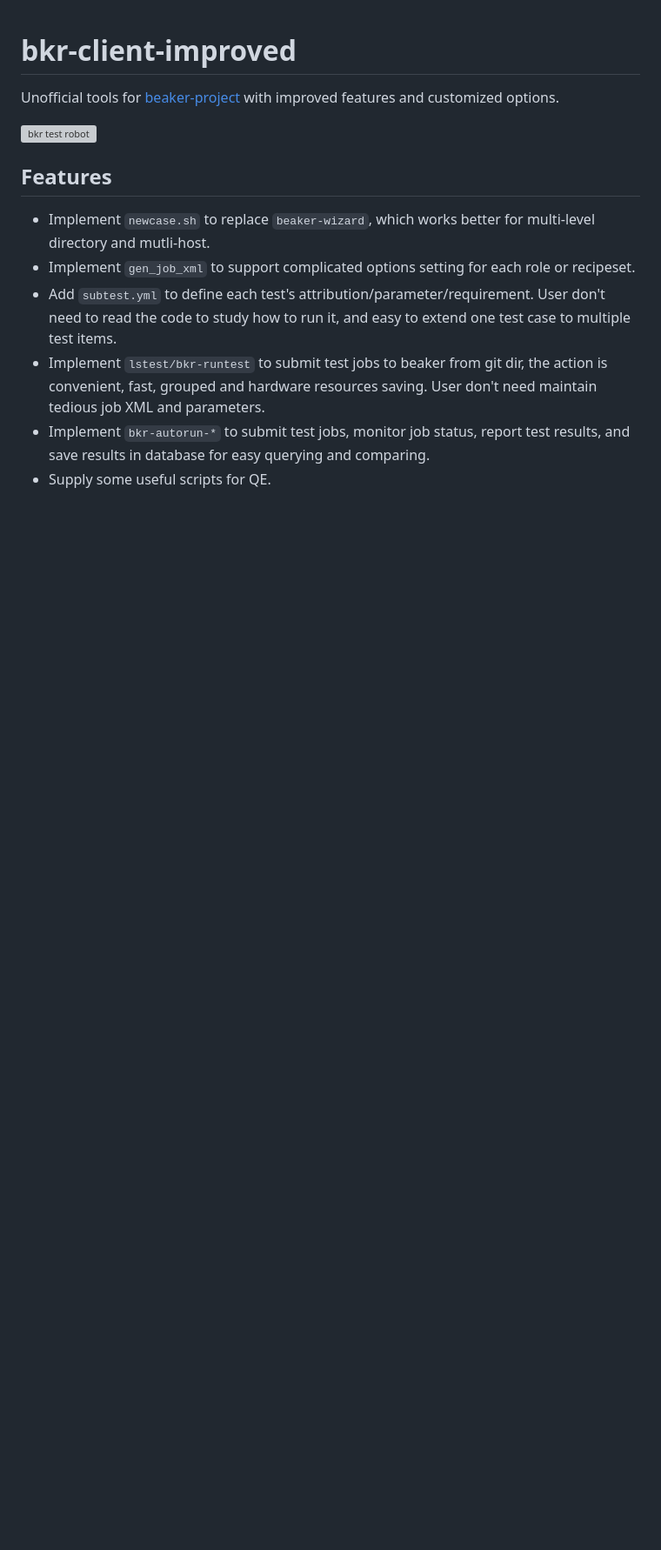
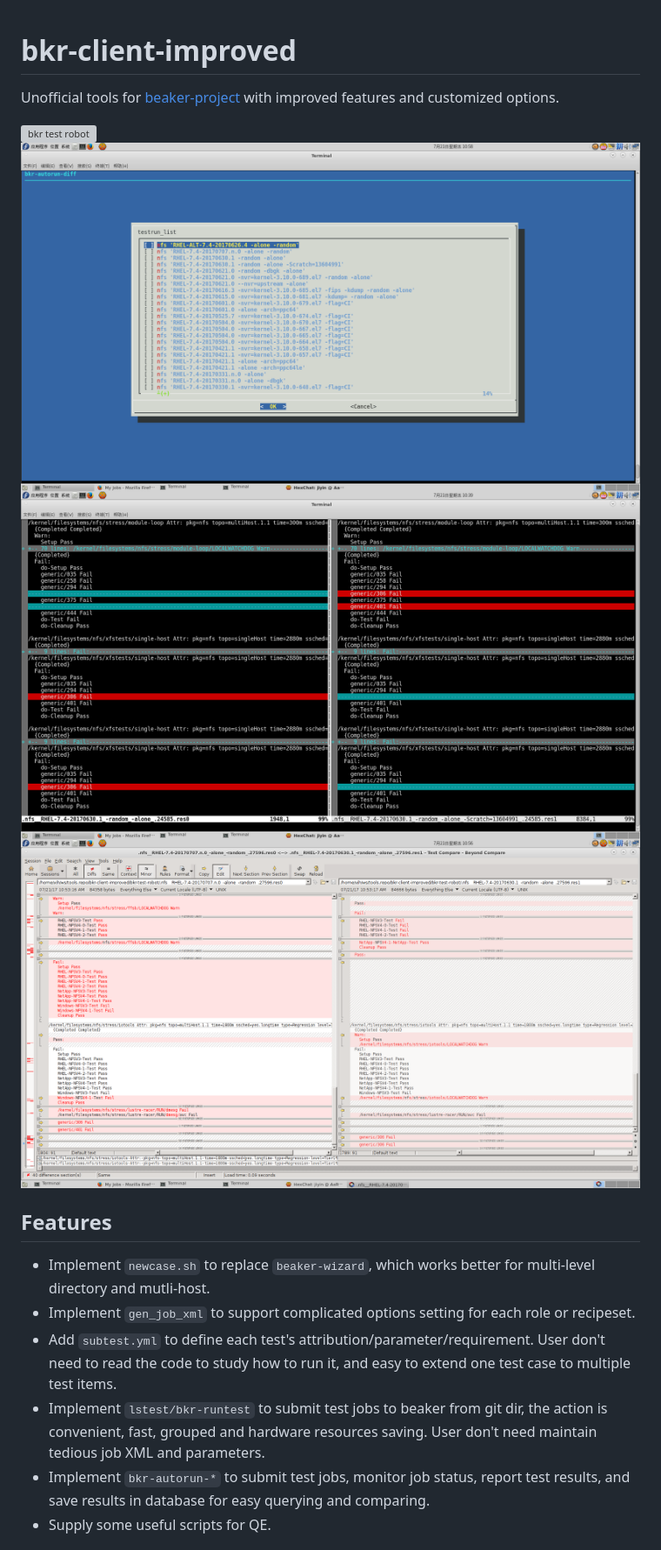
Before and after one commit to tcler/bkr-client-improved, a Markdown page: README.md, the part around the change. Shown: that part at 87% size. GitHub-like rendering; pictures changed too: img/bkr-autorun-diff.png (added), img/bkr-autorun-diff1.png (added), img/bkr-autorun-diff2.png (added); blank space fills up the shorter version; grey boxes are pictures that could not be loaded.

Commit message:
README: add screenshot to show how bkr-autorun-diff works

```diff
--- a/README.md
+++ b/README.md
@@ -3,6 +3,9 @@
 Unofficial tools for [beaker-project](https://beaker-project.org/) with improved features and customized options.
 
 ![bkr test robot](https://raw.githubusercontent.com/tcler/bkr-client-improved/master/img/demo.gif)
+![bkr test diff](https://raw.githubusercontent.com/tcler/bkr-client-improved/master/img/bkr-autorun-diff.png)
+![bkr test diff1](https://raw.githubusercontent.com/tcler/bkr-client-improved/master/img/bkr-autorun-diff1.png)
+![bkr test diff2](https://raw.githubusercontent.com/tcler/bkr-client-improved/master/img/bkr-autorun-diff2.png)
 
 ## Features
 
```
